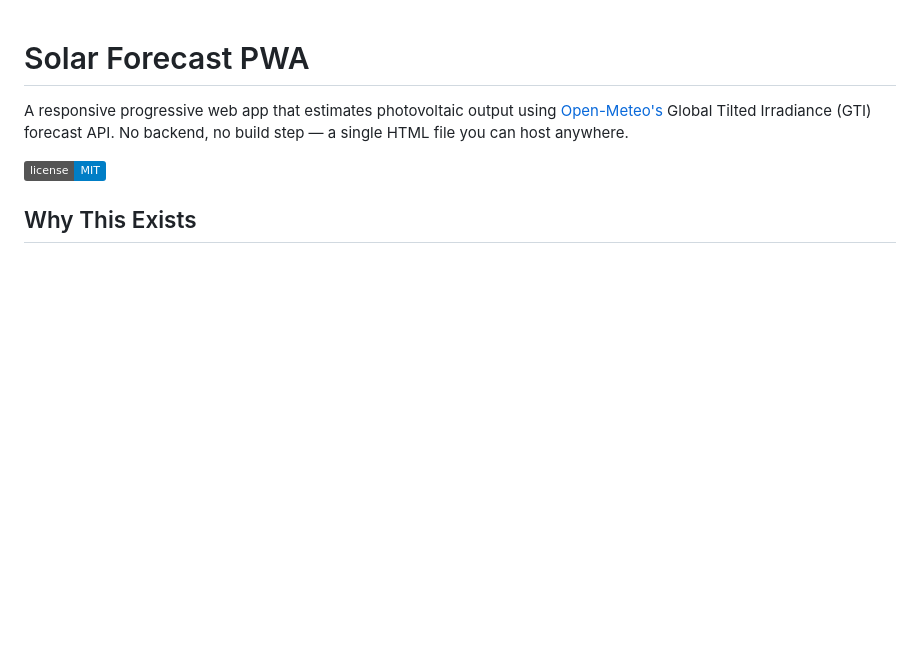
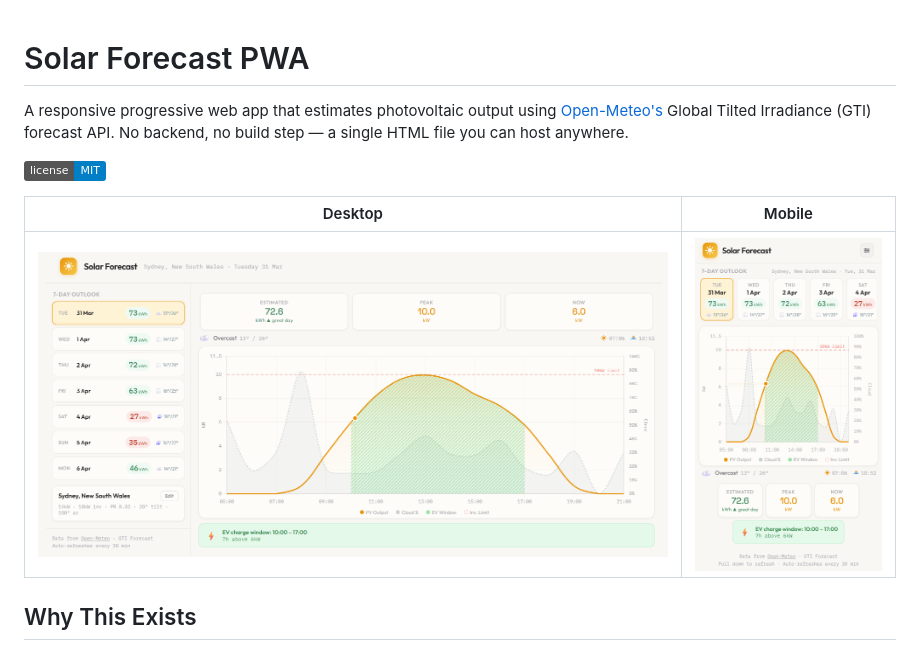
Before and after one commit to darylcl1984/pv-forecast, a Markdown page: README.md, the part around the change. Rendered like a GitHub page; badges without logos; blank space fills up the shorter version.

Commit message:
Add screenshots to README

```diff
--- a/README.md
+++ b/README.md
@@ -3,6 +3,10 @@
 A responsive progressive web app that estimates photovoltaic output using [Open-Meteo's](https://open-meteo.com/) Global Tilted Irradiance (GTI) forecast API. No backend, no build step — a single HTML file you can host anywhere.
 
 ![License: MIT](https://img.shields.io/badge/license-MIT-blue)
+
+| Desktop | Mobile |
+|---------|--------|
+| ![Desktop view](docs/pv-forecast-desktop.png) | ![Mobile view](docs/pv-forecast-mobile.png) |
 
 ## Why This Exists
 
```
